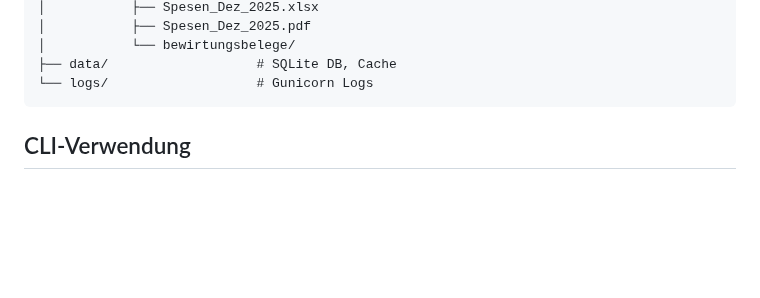
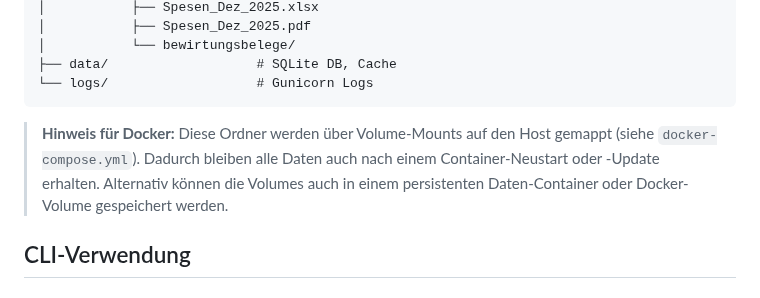
Before and after one commit to dkd-dobberkau/spesen-app, a Markdown page: README.md, the part around the change. GitHub-like rendering; blank space fills up the shorter version.

Commit message:
Add Docker volume persistence hint to README
Clarifies that data folders are mounted to the host via Docker volumes
and persist across container restarts/updates

🤖 Generated with [Claude Code](https://claude.com/claude-code)

Co-Authored-By: Claude <noreply@anthropic.com>

````diff
--- a/README.md
+++ b/README.md
@@ -110,6 +110,8 @@ spesen-app/
 ├── data/                   # SQLite DB, Cache
 └── logs/                   # Gunicorn Logs
 ```
+
+> **Hinweis für Docker:** Diese Ordner werden über Volume-Mounts auf den Host gemappt (siehe `docker-compose.yml`). Dadurch bleiben alle Daten auch nach einem Container-Neustart oder -Update erhalten. Alternativ können die Volumes auch in einem persistenten Daten-Container oder Docker-Volume gespeichert werden.
 
 ## CLI-Verwendung
 
````
